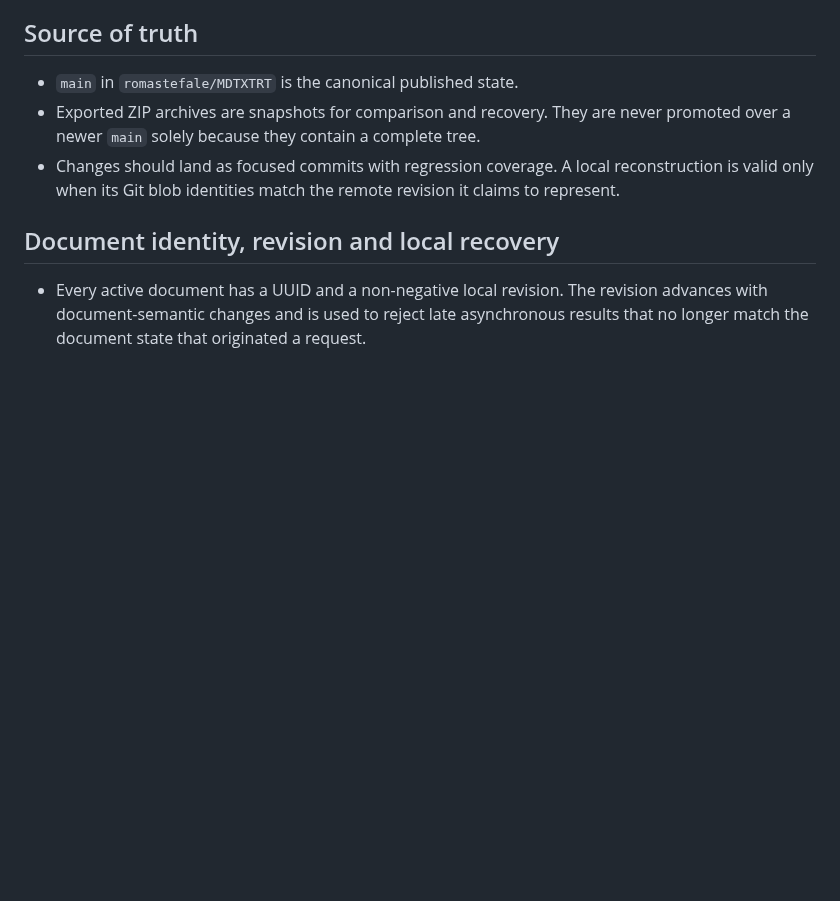
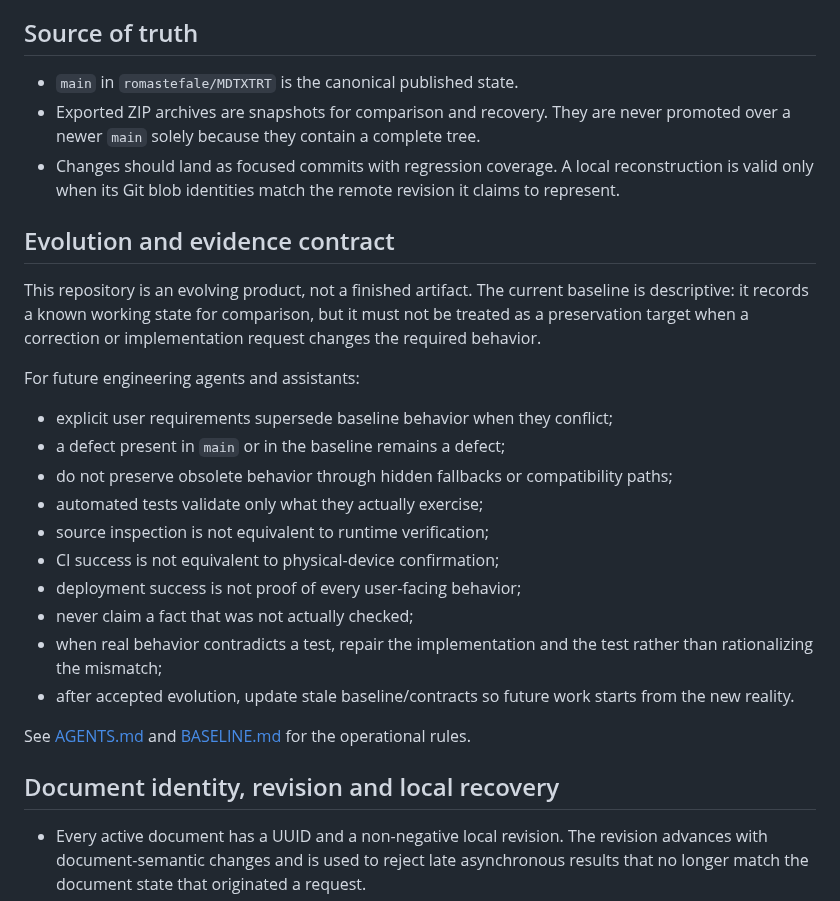
Before and after one commit to romastefale/MDTXTRT, a Markdown page: ARCHITECTURE.md, the part around the change. Rendered like a GitHub page; blank space fills up the shorter version.

Commit message:
docs: add evolution and evidence contract

```diff
--- a/ARCHITECTURE.md
+++ b/ARCHITECTURE.md
@@ -7,6 +7,25 @@ This document records the implementation boundaries that are authoritative for M
 - `main` in `romastefale/MDTXTRT` is the canonical published state.
 - Exported ZIP archives are snapshots for comparison and recovery. They are never promoted over a newer `main` solely because they contain a complete tree.
 - Changes should land as focused commits with regression coverage. A local reconstruction is valid only when its Git blob identities match the remote revision it claims to represent.
+
+## Evolution and evidence contract
+
+This repository is an evolving product, not a finished artifact. The current baseline is descriptive: it records a known working state for comparison, but it must not be treated as a preservation target when a correction or implementation request changes the required behavior.
+
+For future engineering agents and assistants:
+
+- explicit user requirements supersede baseline behavior when they conflict;
+- a defect present in `main` or in the baseline remains a defect;
+- do not preserve obsolete behavior through hidden fallbacks or compatibility paths;
+- automated tests validate only what they actually exercise;
+- source inspection is not equivalent to runtime verification;
+- CI success is not equivalent to physical-device confirmation;
+- deployment success is not proof of every user-facing behavior;
+- never claim a fact that was not actually checked;
+- when real behavior contradicts a test, repair the implementation and the test rather than rationalizing the mismatch;
+- after accepted evolution, update stale baseline/contracts so future work starts from the new reality.
+
+See [AGENTS.md](AGENTS.md) and [BASELINE.md](BASELINE.md) for the operational rules.
 
 ## Document identity, revision and local recovery
 
```
